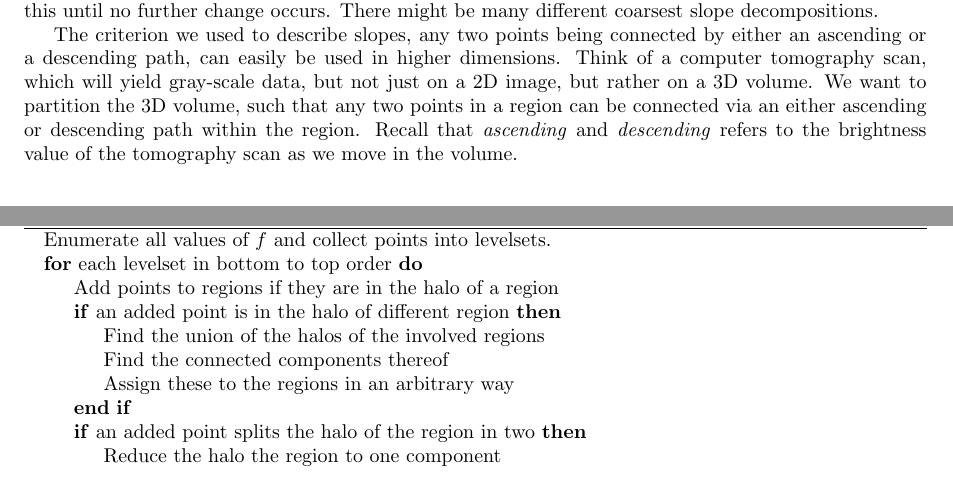
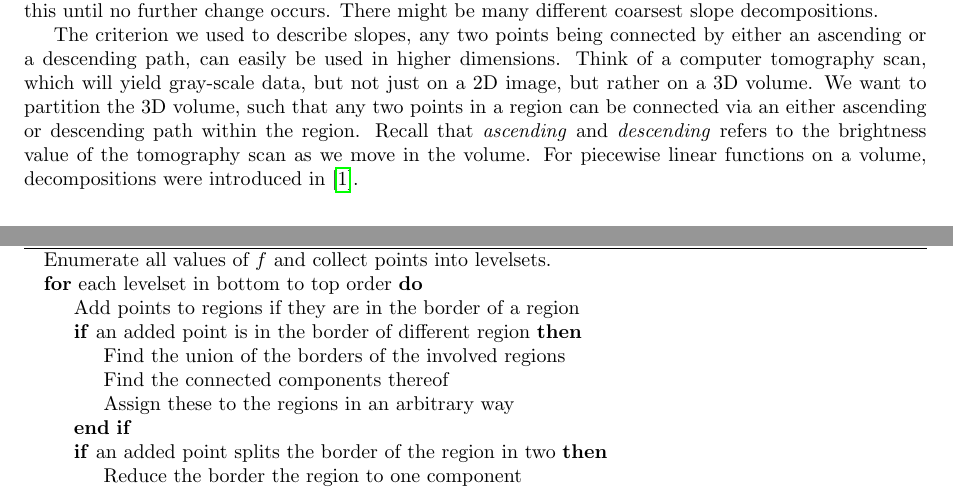
Before and after one commit to SirFloIII/GschichtlOnkel, a LaTeX document (LaTeX/border_propagation_ACVRW20 .tex): two parts of pages 1 and 6 of 6 before the commit and two parts of pages 1 and 6 of 7 after it, joined at a grey line, cut so that both start at the same text. Compiled offline with pdfLaTeX.

Commit message:
korrektur ACVRW 8

```diff
--- a/LaTeX/border_propagation_ACVRW20 .tex
+++ b/LaTeX/border_propagation_ACVRW20 .tex
@@ -94,7 +94,7 @@ There might be many different coarsest slope decompositions.
 The criterion we used to describe slopes, any two points being connected by either an ascending or a descending path, can easily be used in higher dimensions.
 Think of a computer tomography scan, which will yield gray-scale data, but not just on a 2D image, but rather on a 3D volume.
 We want to partition the 3D volume, such that any two points in a region can be connected via an either ascending or descending path within the region.
-Recall that \emph{ascending} and \emph{descending} refers to the brightness value of the tomography scan as we move in the volume.
+Recall that \emph{ascending} and \emph{descending} refers to the brightness value of the tomography scan as we move in the volume. For piecewise linear functions on a volume, decompositions were introduced in \cite{edelsbrunner2003morse}.
 
 By abstracting from image and tomography to a real function $f: \Omega \rightarrow \mathbb{R}$ defined on some subset of $\mathbb{R}^n$ (think of it as the pixel intensity function!), and by rigorously defining a coarsest slope decomposition, we can lift the concept to arbitrary dimensions in a mathematically concise fashion.
 
@@ -409,12 +409,12 @@ The pseudo-code for the algorithm is printed below, the executable python code c
 \begin{algorithmic}
 \State Enumerate all values of $f$ and collect points into levelsets.
 \For{each levelset in bottom to top order}
-    \State Add points to regions if they are in the halo of a region
-    \If{an added point is in the halo of different region}
-        \State Find the union of the halos of the involved regions
+    \State Add points to regions if they are in the border of a region
+    \If{an added point is in the border of different region}
+        \State Find the union of the borders of the involved regions
         \State Find the connected components thereof
         \State Assign these to the regions in an arbitrary way
 	\EndIf
-    \If{an added point splits the halo of the region in two}
-        \State Reduce the halo the region to one component
+    \If{an added point splits the border of the region in two}
+        \State Reduce the border the region to one component
         \For{each other component}
```
Also changed, not shown: LaTeX/border_propagation_ACVRW20 .tex (6 more changed lines).
